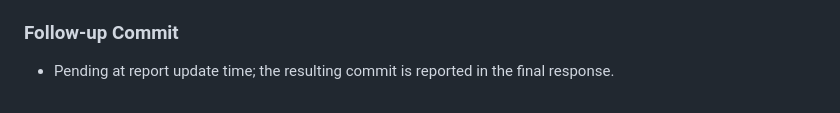
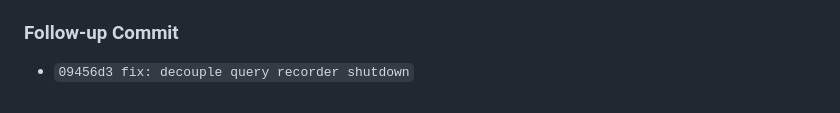
Before and after one commit to kagamir/dnsbuffer, a Markdown page: .superpowers/sdd/task-4-report.md, the part around the change. Drawn GitHub-style.

Commit message:
docs: record task 4 review fixes

```diff
--- a/.superpowers/sdd/task-4-report.md
+++ b/.superpowers/sdd/task-4-report.md
@@ -68,4 +68,4 @@ Implemented non-blocking DNS query history recording and the SQLite store worker
 
 ### Follow-up Commit
 
-- Pending at report update time; the resulting commit is reported in the final response.
+- `09456d3 fix: decouple query recorder shutdown`
```
